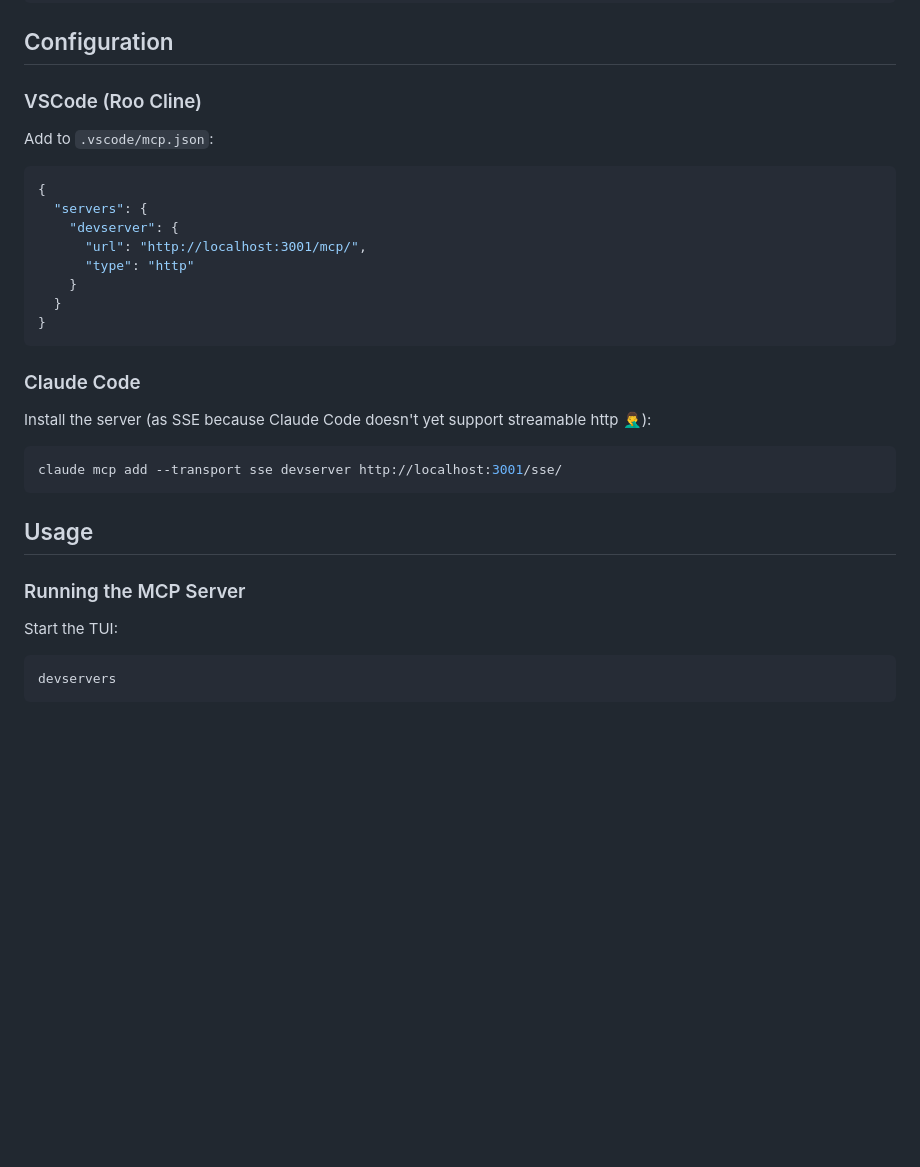
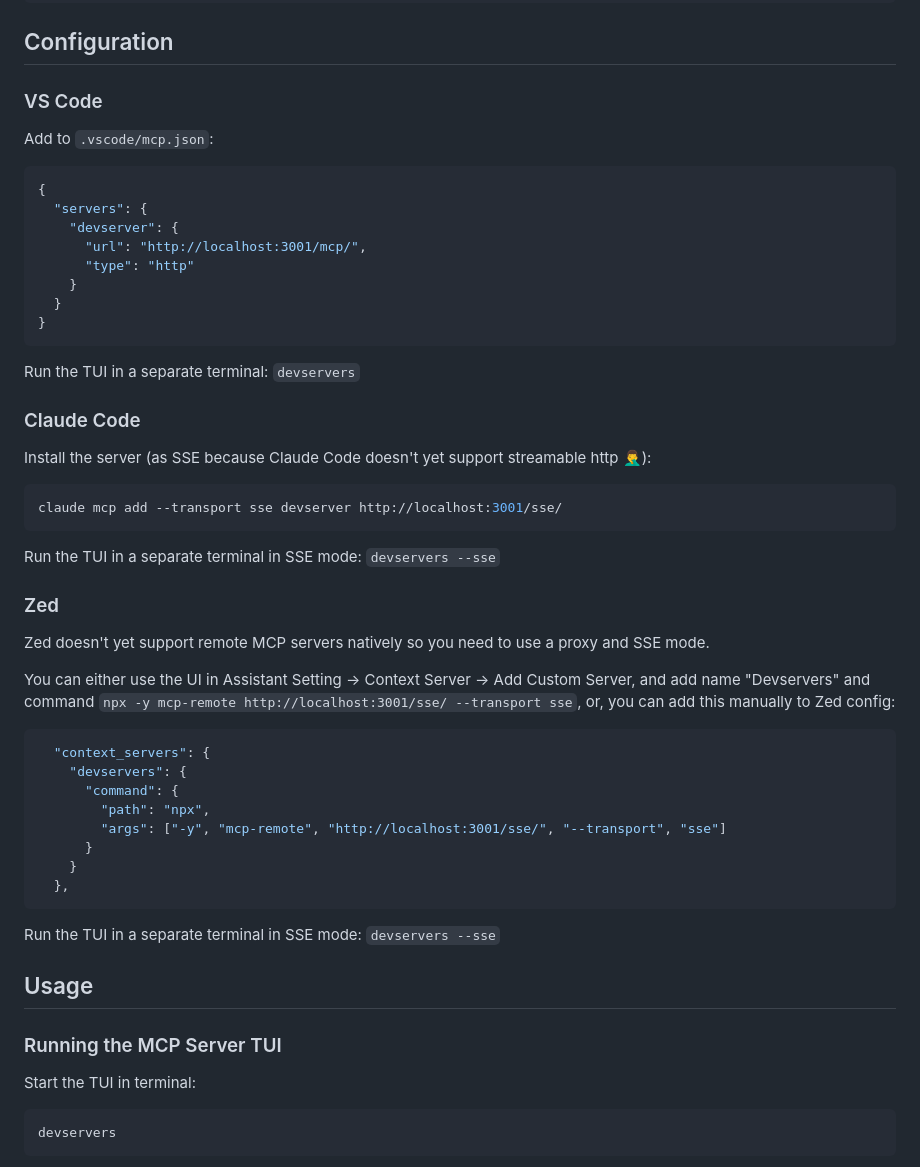
Before and after one commit to Uninen/devserver-mcp, a Markdown page: README.md, the part around the change. Drawn GitHub-style; blank space fills up the shorter version.

Commit message:
docs: documented how to use with Zed

````diff
--- a/README.md
+++ b/README.md
@@ -65,7 +65,7 @@ experimental:
 
 ## Configuration
 
-### VSCode (Roo Cline)
+### VS Code
 
 Add to `.vscode/mcp.json`:
 
@@ -80,6 +80,8 @@ Add to `.vscode/mcp.json`:
 }
 ```
 
+Run the TUI in a separate terminal: `devservers`
+
 ### Claude Code
 
 Install the server (as SSE because Claude Code doesn't yet support streamable http 🤦‍♂️):
@@ -88,11 +90,33 @@ Install the server (as SSE because Claude Code doesn't yet support streamable ht
 claude mcp add --transport sse devserver http://localhost:3001/sse/
 ```
 
+Run the TUI in a separate terminal in SSE mode: `devservers --sse`
+
+### Zed
+
+Zed doesn't yet support remote MCP servers natively so you need to use a proxy and SSE mode.
+
+You can either use the UI in Assistant Setting -> Context Server -> Add Custom Server, and add name "Devservers" and
+command `npx -y mcp-remote http://localhost:3001/sse/ --transport sse`, or, you can add this manually to Zed config:
+
+```json
+  "context_servers": {
+    "devservers": {
+      "command": {
+        "path": "npx",
+        "args": ["-y", "mcp-remote", "http://localhost:3001/sse/", "--transport", "sse"]
+      }
+    }
+  },
+```
+
+Run the TUI in a separate terminal in SSE mode: `devservers --sse`
+
 ## Usage
 
-### Running the MCP Server
+### Running the MCP Server TUI
 
-Start the TUI:
+Start the TUI in terminal:
 
 ```bash
 devservers
````
